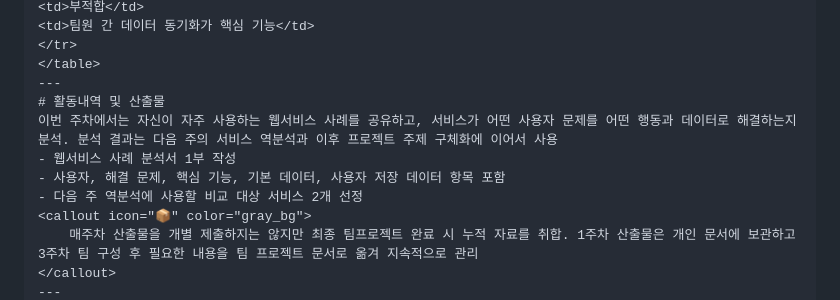
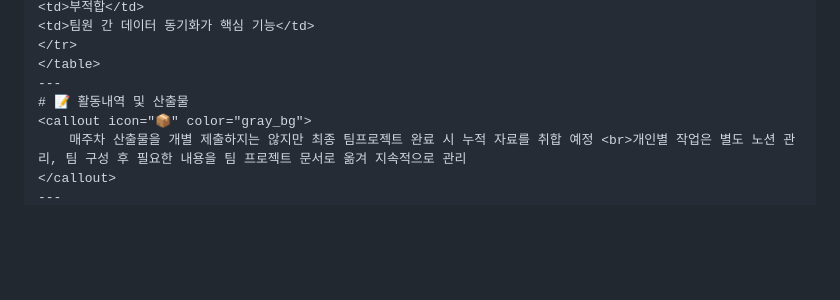
Before and after one commit to heejeong-kim/web-project-practice-2026, a Markdown page: data/lectures/week01.md, the part around one of its changes. Rendered like a GitHub page; blank space fills up the shorter version.

```diff
--- a/data/lectures/week01.md
+++ b/data/lectures/week01.md
@@ -519,12 +475,8 @@ JSON 기본 데이터 → JavaScript 처리 → 화면 출력 → 사용자 행
 </tr>
 </table>
 ---
-# 활동내역 및 산출물
-이번 주차에서는 자신이 자주 사용하는 웹서비스 사례를 공유하고, 서비스가 어떤 사용자 문제를 어떤 행동과 데이터로 해결하는지 분석. 분석 결과는 다음 주의 서비스 역분석과 이후 프로젝트 주제 구체화에 이어서 사용
-- 웹서비스 사례 분석서 1부 작성
-- 사용자, 해결 문제, 핵심 기능, 기본 데이터, 사용자 저장 데이터 항목 포함
-- 다음 주 역분석에 사용할 비교 대상 서비스 2개 선정
+# 📝 활동내역 및 산출물
 <callout icon="📦" color="gray_bg">
-	매주차 산출물을 개별 제출하지는 않지만 최종 팀프로젝트 완료 시 누적 자료를 취합. 1주차 산출물은 개인 문서에 보관하고 3주차 팀 구성 후 필요한 내용을 팀 프로젝트 문서로 옮겨 지속적으로 관리
+	매주차 산출물을 개별 제출하지는 않지만 최종 팀프로젝트 완료 시 누적 자료를 취합 예정 <br>개인별 작업은 별도 노션 관리, 팀 구성 후 필요한 내용을 팀 프로젝트 문서로 옮겨 지속적으로 관리
 </callout>
 ---
```
Also changed, not shown: other parts of data/lectures/week01.md (+20 -210 lines).
